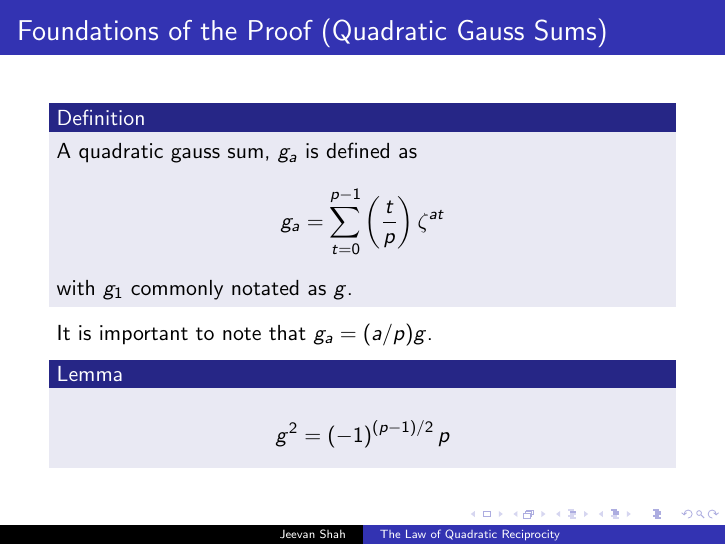
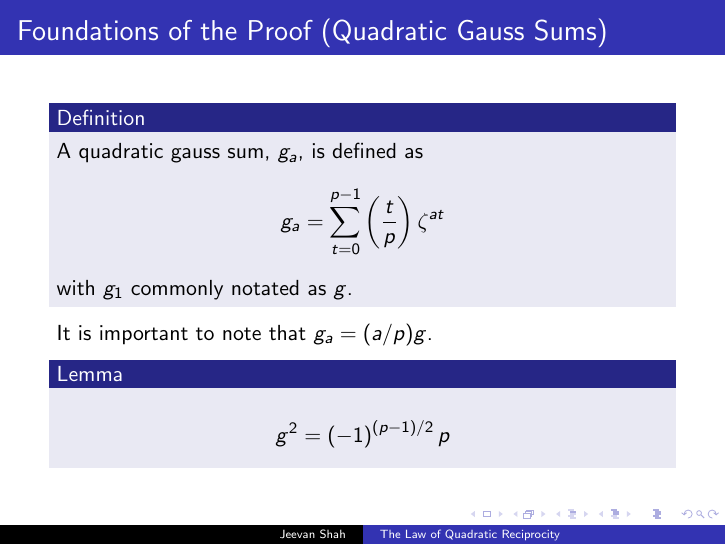
Before and after one commit to jeevanshah07/drpFall2025, LaTeX slides (main.tex): page 7 of 12. Compiled offline with pdfLaTeX.

Commit message:
fix formating

```diff
--- a/main.tex
+++ b/main.tex
@@ -113,7 +113,7 @@
 \begin{frame}
     \frametitle{Foundations of the Proof (Quadratic Gauss Sums)}
     \begin{definition}
-        A quadratic gauss sum, $g_a$ is defined as
+        A quadratic gauss sum, $g_a$, is defined as
         \[
             g_a = \sum_{t=0}^{p-1} \left(\frac{t}{p}\right)\zeta^{at}
         \]
```
Also changed, not shown: main.pdf.
